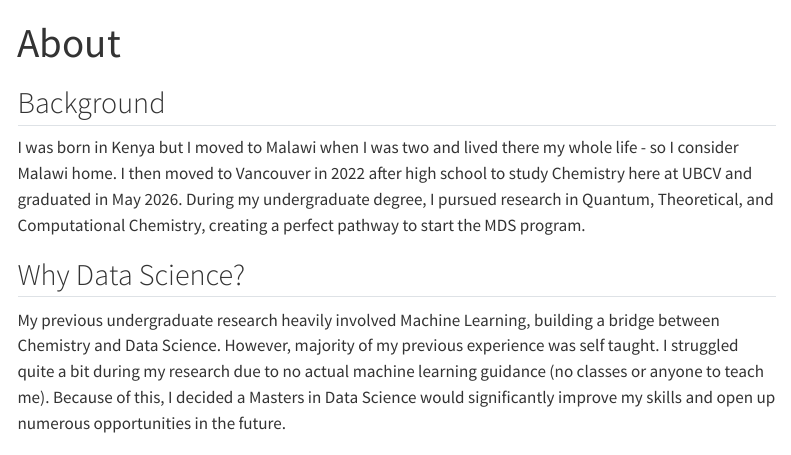
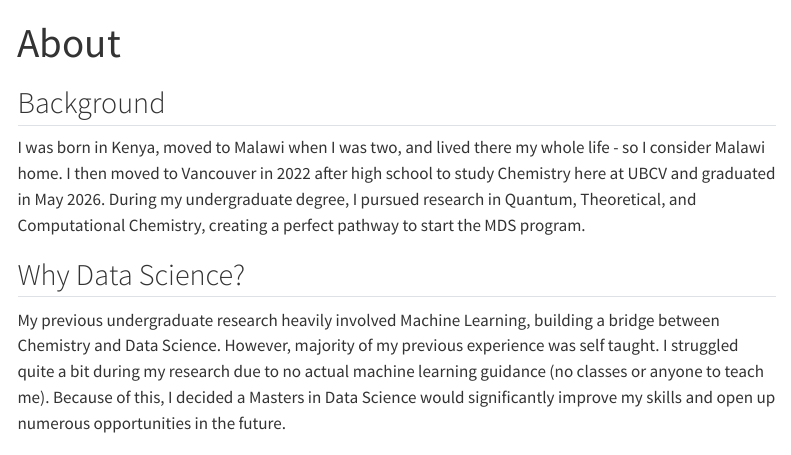
Before and after one commit to nidhidanda28/nidhidanda28.github.io, a Quarto document (about.qmd): the page in a window 1100 px wide, from its top. Rendered offline with R 4.5, knitr and Pandoc in place of Quarto, with nearby package versions; menus at the side of the page are left out.

Commit message:
edited my 'about'

```diff
--- a/about.qmd
+++ b/about.qmd
@@ -3,7 +3,7 @@ title: "About"
 ---
 
 ## Background
-I was born in Kenya but I moved to Malawi when I was two and lived there my whole life - so I consider Malawi home. I then moved to Vancouver in 2022 after high school to study Chemistry here at UBCV and graduated in May 2026. During my undergraduate degree, I pursued research in Quantum, Theoretical, and Computational Chemistry, creating a perfect pathway to start the MDS program.
+I was born in Kenya, moved to Malawi when I was two, and lived there my whole life - so I consider Malawi home. I then moved to Vancouver in 2022 after high school to study Chemistry here at UBCV and graduated in May 2026. During my undergraduate degree, I pursued research in Quantum, Theoretical, and Computational Chemistry, creating a perfect pathway to start the MDS program.
 
 ## Why Data Science?
 My previous undergraduate research heavily involved Machine Learning, building a bridge between Chemistry and Data Science. However, majority of my previous experience was self taught. I struggled quite a bit during my research due to no actual machine learning guidance (no classes or anyone to teach me). Because of this, I decided a Masters in Data Science would significantly improve my skills and open up numerous opportunities in the future.
```
